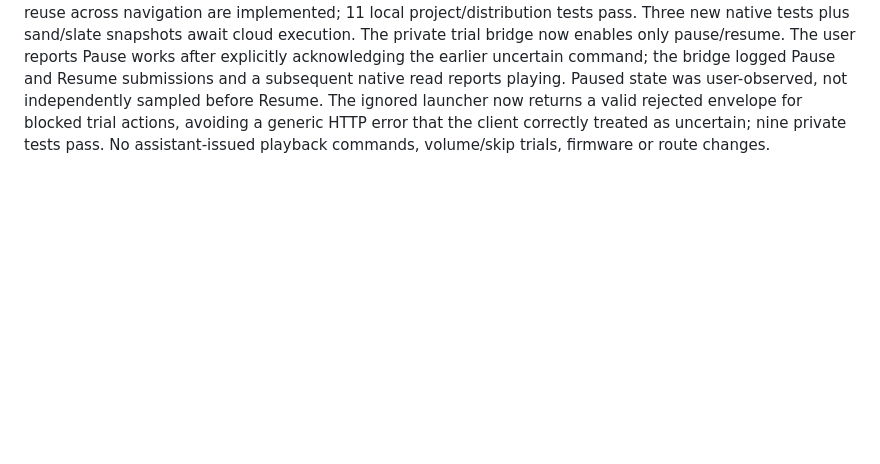
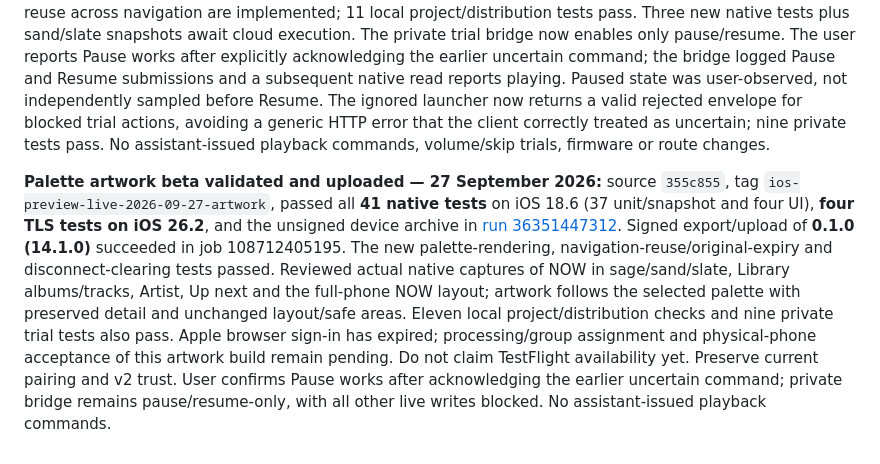
Before and after one commit to LeweeLewee/NDX2-Controller, a Markdown page: docs/continuation-prompt.md, the part around the change. Rendered like a GitHub page; blank space fills up the shorter version.

Commit message:
docs: record palette beta validation and upload

```diff
--- a/docs/continuation-prompt.md
+++ b/docs/continuation-prompt.md
@@ -84,3 +84,5 @@ Apple processing and existing-group assignment await restored browser sign-in; t
 
 
 **Artwork and transport follow-up — 27 September 2026:** D037 adopts the user's selected-app-palette artwork correction. Palette rendering across all displayed covers/portraits and bounded completed-preview reuse across navigation are implemented; 11 local project/distribution tests pass. Three new native tests plus sand/slate snapshots await cloud execution. The private trial bridge now enables only pause/resume. The user reports Pause works after explicitly acknowledging the earlier uncertain command; the bridge logged Pause and Resume submissions and a subsequent native read reports playing. Paused state was user-observed, not independently sampled before Resume. The ignored launcher now returns a valid rejected envelope for blocked trial actions, avoiding a generic HTTP error that the client correctly treated as uncertain; nine private tests pass. No assistant-issued playback commands, volume/skip trials, firmware or route changes.
+
+**Palette artwork beta validated and uploaded — 27 September 2026:** source `355c855`, tag `ios-preview-live-2026-09-27-artwork`, passed all **41 native tests** on iOS 18.6 (37 unit/snapshot and four UI), **four TLS tests on iOS 26.2**, and the unsigned device archive in [run 36351447312](https://github.com/LeweeLewee/NDX2-Controller/actions/runs/36351447312). Signed export/upload of **0.1.0 (14.1.0)** succeeded in job 108712405195. The new palette-rendering, navigation-reuse/original-expiry and disconnect-clearing tests passed. Reviewed actual native captures of NOW in sage/sand/slate, Library albums/tracks, Artist, Up next and the full-phone NOW layout; artwork follows the selected palette with preserved detail and unchanged layout/safe areas. Eleven local project/distribution checks and nine private trial tests also pass. Apple browser sign-in has expired; processing/group assignment and physical-phone acceptance of this artwork build remain pending. Do not claim TestFlight availability yet. Preserve current pairing and v2 trust. User confirms Pause works after acknowledging the earlier uncertain command; private bridge remains pause/resume-only, with all other live writes blocked. No assistant-issued playback commands.
```
Also changed, not shown: docs/evidence.md (+2 -0 lines), docs/roadmap.md (+2 -0 lines).
